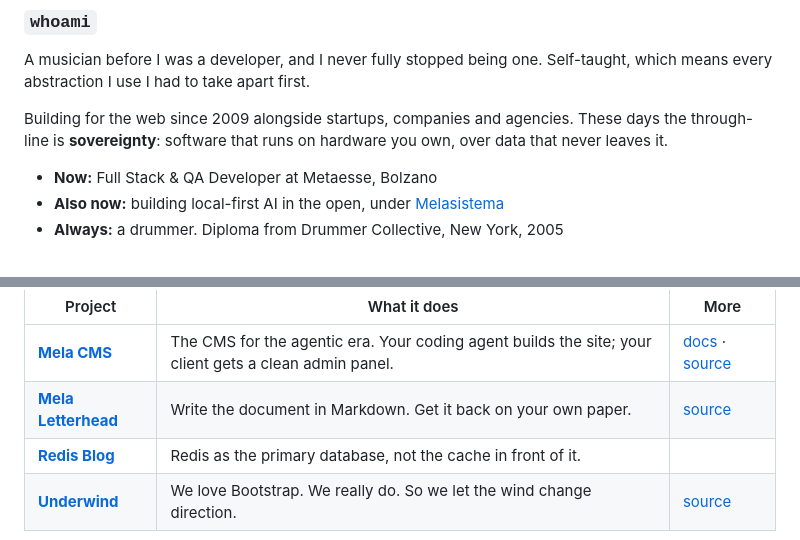
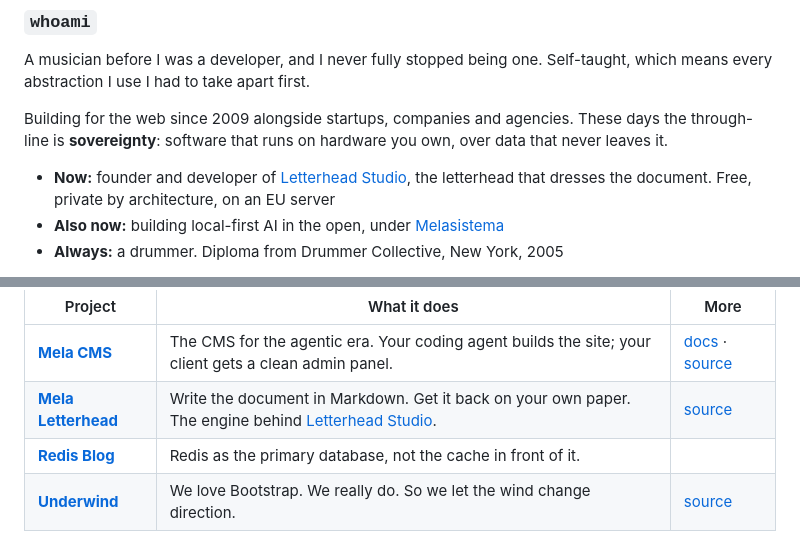
Before and after one commit to melasistema/melasistema, a Markdown page: README.md, 2 parts joined by grey strips. GitHub-like rendering.

Commit message:
docs(readme): add Letterhead Studio as current role and link it from Mela Letterhead

```diff
--- a/README.md
+++ b/README.md
@@ -44,7 +44,7 @@ A musician before I was a developer, and I never fully stopped being one. Self-t
 
 Building for the web since 2009 alongside startups, companies and agencies. These days the through-line is **sovereignty**: software that runs on hardware you own, over data that never leaves it.
 
-- **Now:** Full Stack & QA Developer at Metaesse, Bolzano
+- **Now:** founder and developer of [Letterhead Studio](https://letterheadstudio.eu), the letterhead that dresses the document. Free, private by architecture, on an EU server
 - **Also now:** building local-first AI in the open, under [Melasistema](https://melasistema.com)
 - **Always:** a drummer. Diploma from Drummer Collective, New York, 2005
 
@@ -66,7 +66,7 @@ Building for the web since 2009 alongside startups, companies and agencies. Thes
 | Project | What it does | More |
 |---|---|---|
 | [**Mela CMS**](https://mela-cms.melasistema.com/) | The CMS for the agentic era. Your coding agent builds the site; your client gets a clean admin panel. | [docs](https://docs.mela-cms.melasistema.com/) · [source](https://github.com/melasistema/mela-cms) |
-| [**Mela Letterhead**](https://letterhead.melasistema.com/) | Write the document in Markdown. Get it back on your own paper. | [source](https://github.com/melasistema/mela-letterhead) |
+| [**Mela Letterhead**](https://letterhead.melasistema.com/) | Write the document in Markdown. Get it back on your own paper. The engine behind [Letterhead Studio](https://letterheadstudio.eu). | [source](https://github.com/melasistema/mela-letterhead) |
 | [**Redis Blog**](https://github.com/melasistema/redis-blog) | Redis as the primary database, not the cache in front of it. | |
 | [**Underwind**](https://underwind.melasistema.com/) | We love Bootstrap. We really do. So we let the wind change direction. | [source](https://github.com/melasistema/underwind) |
 
```
